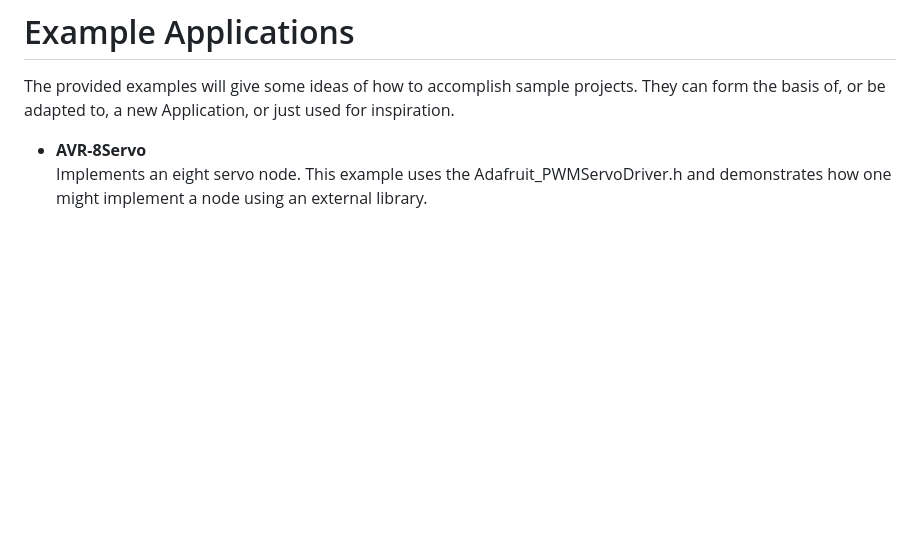
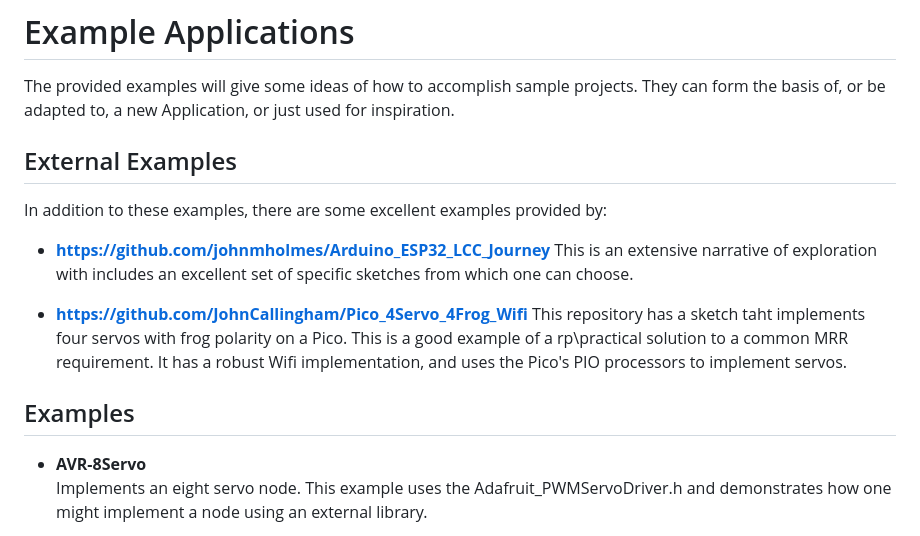
Before and after one commit to openlcb/OpenLCB_Single_Thread, a Markdown page: examples/README.md, the part around the change. Drawn GitHub-style; blank space fills up the shorter version.

Commit message:
Update README.md
Added links to external examples.

```diff
--- a/examples/README.md
+++ b/examples/README.md
@@ -1,5 +1,15 @@
 # Example Applications
 The provided examples will give some ideas of how to accomplish sample projects.  They can form the basis of, or  be adapted to, a new Application, or just used for inspiration.  <br>
+
+## External Examples
+In addition to these examples, there are some excellent examples provided by:
+ - **https://github.com/johnmholmes/Arduino_ESP32_LCC_Journey**
+   This is an extensive narrative of exploration with includes an excellent set of specific sketches from which one can choose.
+
+ - **https://github.com/JohnCallingham/Pico_4Servo_4Frog_Wifi**
+   This repository has a sketch taht implements four servos with frog polarity on a Pico. This is a good example of a rp\\practical solution to a common MRR requirement. It has a robust Wifi implementation, and uses the Pico's PIO processors to implement servos.
+
+## Examples
 
 - **AVR-8Servo**<br>
     Implements an eight servo node. This example uses the Adafruit_PWMServoDriver.h and demonstrates how one might implement a node using an external library.
```
